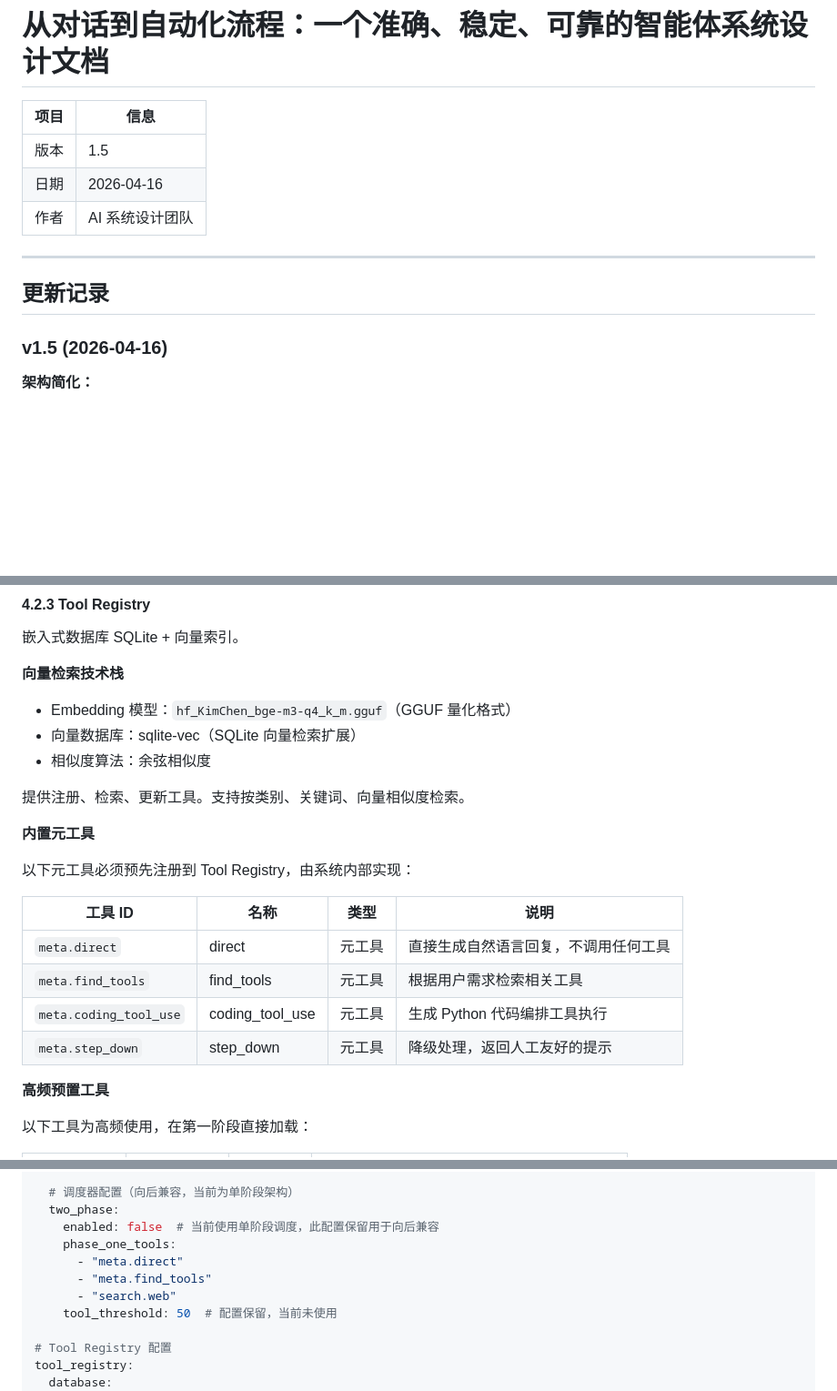
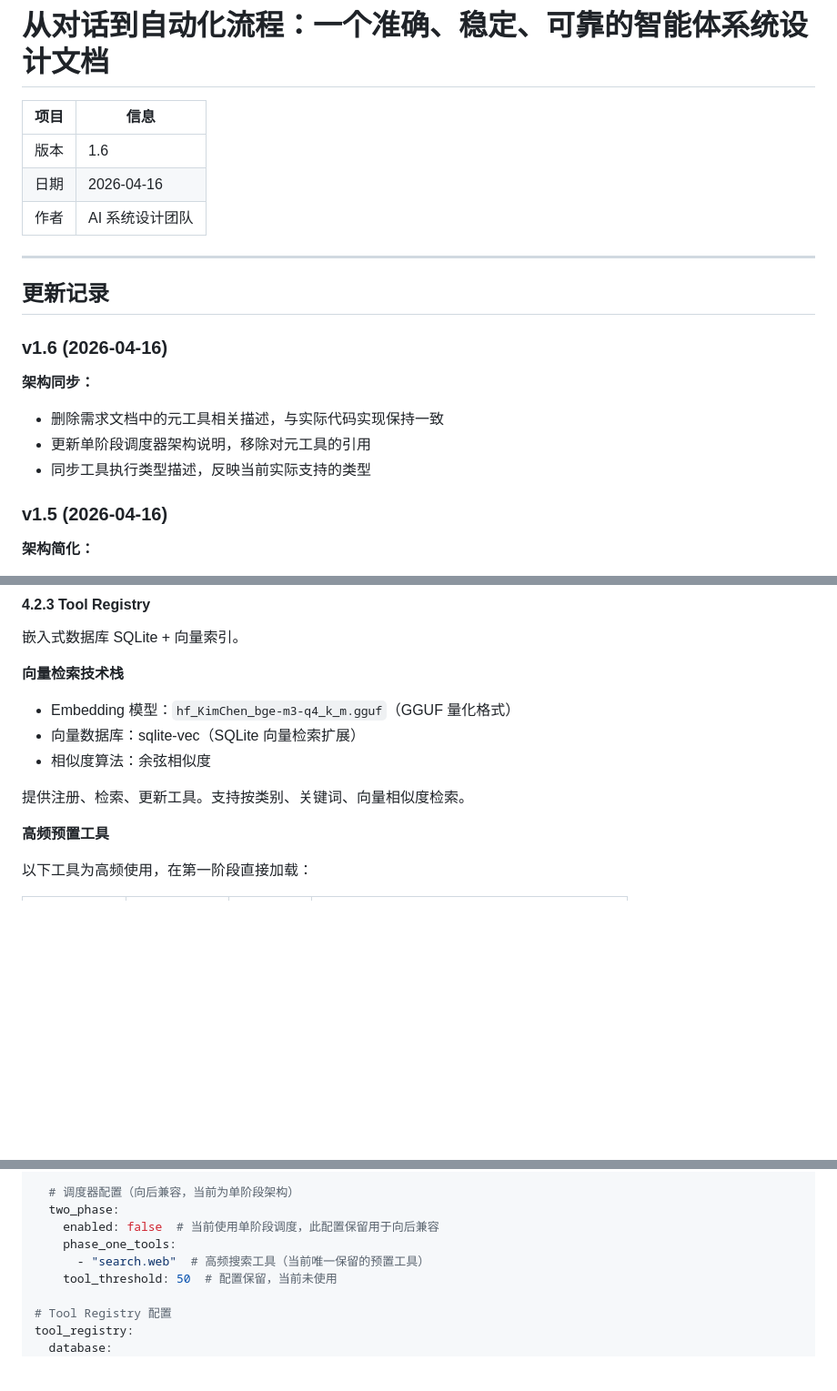
Before and after one commit to juzcn/qd-agents, a Markdown page: REQUIREMENTS.md, 3 parts joined by grey strips. Shown at 91% size. Rendered like a GitHub page; blank space fills up the shorter version.

```diff
--- a/REQUIREMENTS.md
+++ b/REQUIREMENTS.md
@@ -2,13 +2,20 @@
 
 | 项目 | 信息 |
 |------|------|
-| 版本 | 1.5 |
+| 版本 | 1.6 |
 | 日期 | 2026-04-16 |
 | 作者 | AI 系统设计团队 |
 
 ---
 
 ## 更新记录
+
+### v1.6 (2026-04-16)
+
+**架构同步：**
+- 删除需求文档中的元工具相关描述，与实际代码实现保持一致
+- 更新单阶段调度器架构说明，移除对元工具的引用
+- 同步工具执行类型描述，反映当前实际支持的类型
 
 ### v1.5 (2026-04-16)
 
@@ -332,16 +250,6 @@
 
 提供注册、检索、更新工具。支持按类别、关键词、向量相似度检索。
 
-**内置元工具**
-
-以下元工具必须预先注册到 Tool Registry，由系统内部实现：
-
-| 工具 ID | 名称 | 类型 | 说明 |
-|---------|------|------|------|
-| `meta.direct` | direct | 元工具 | 直接生成自然语言回复，不调用任何工具 |
-| `meta.find_tools` | find_tools | 元工具 | 根据用户需求检索相关工具 |
-| `meta.coding_tool_use` | coding_tool_use | 元工具 | 生成 Python 代码编排工具执行 |
-| `meta.step_down` | step_down | 元工具 | 降级处理，返回人工友好的提示 |
 
 **高频预置工具**
 
@@ -1457,9 +1365,7 @@ llm:
   two_phase:
     enabled: false  # 当前使用单阶段调度，此配置保留用于向后兼容
     phase_one_tools:
-      - "meta.direct"
-      - "meta.find_tools"
-      - "search.web"
+      - "search.web"  # 高频搜索工具（当前唯一保留的预置工具）
     tool_threshold: 50  # 配置保留，当前未使用
 
 # Tool Registry 配置
```
Also changed, not shown: other parts of REQUIREMENTS.md (+1 -90 lines).
